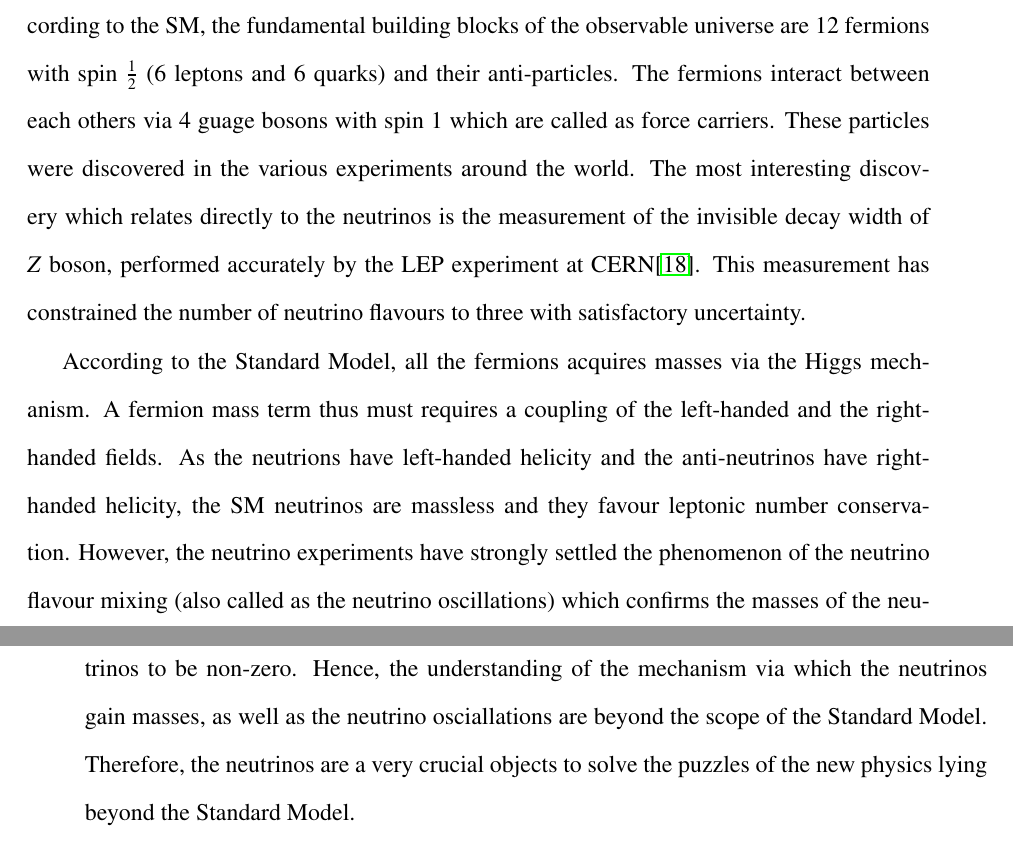
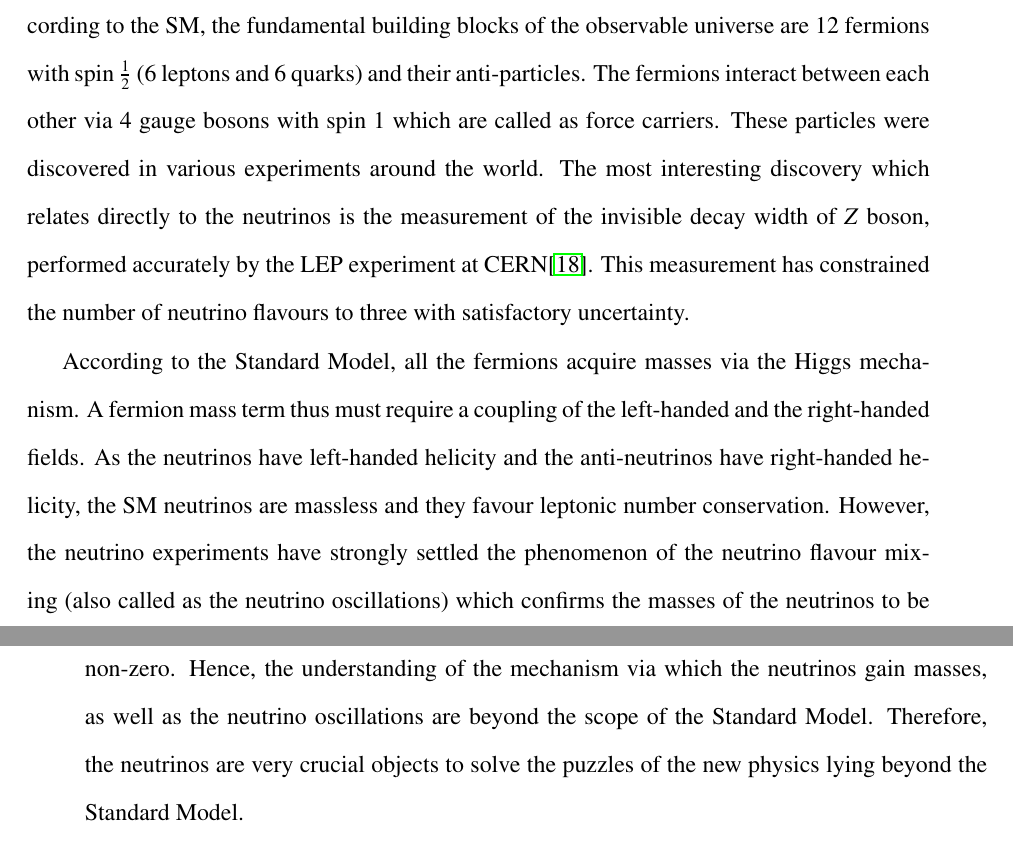
Before and after one commit to suryamondal/PhD_Thesis, a LaTeX thesis (surya_thesis.tex, which reads chapters/chapter01_introduction.tex): two parts of pages 34 and 35 of 78, joined at a grey line, cut so that both start at the same text. Compiled offline with pdfLaTeX; a LaTeX package or settings file that is missing is left out.

Commit message:
After chapter 1 grammer correction

```diff
--- a/chapters/chapter01_introduction.tex
+++ b/chapters/chapter01_introduction.tex
@@ -14,15 +14,15 @@ The Standard Model (SM) of Particle Physics, formulated in 1967 by S.~Weinberg a
 The model is based on $\text{SU}\left(2\right)\times\text{U}\left(1\right)$ gauge model which speculated the existance of the weak neutral currents\cite{glashow1961}.
 The discovery of the neutral current neutrino interactions in 1973 by the Gargamelle experiment at CERN delivered the validation of the Standard Model\cite{hasert1973,hasert1973_1,hasert1974}, which is also confirmed by Fermilab independently\cite{benvenuti1974}.
 According to the SM, the fundamental building blocks of the observable universe are 12 fermions with spin~$\frac{1}{2}$ (6 leptons and 6 quarks) and their anti-particles.
-The fermions interact between each others via 4 guage bosons with spin~1 which are called as force carriers. These particles were discovered in the various experiments around the world.
+The fermions interact between each other via 4 gauge bosons with spin~1 which are called as force carriers. These particles were discovered in various experiments around the world.
 The most interesting discovery which relates directly to the neutrinos is the measurement of the invisible decay~width of $Z$~boson, performed accurately by the LEP~experiment at CERN\cite{numberneut}. This measurement has constrained the number of neutrino flavours to three with satisfactory uncertainty.
 
-According to the Standard Model, all the fermions acquires masses via the Higgs mechanism.
-A fermion mass term thus must requires a coupling of the left-handed and the right-handed fields.
-As the neutrions have left-handed helicity and the anti-neutrinos have right-handed helicity, the SM neutrinos are massless and they favour leptonic~number conservation.
+According to the Standard Model, all the fermions acquire masses via the Higgs mechanism.
+A fermion mass term thus must require a coupling of the left-handed and the right-handed fields.
+As the neutrinos have left-handed helicity and the anti-neutrinos have right-handed helicity, the SM neutrinos are massless and they favour leptonic~number conservation.
 However, the neutrino experiments have strongly settled the phenomenon of the neutrino flavour mixing (also called as the neutrino oscillations) which confirms the masses of the neutrinos to be non-zero.
-Hence, the understanding of the mechanism via which the neutrinos gain masses, as well as the neutrino osciallations are beyond the scope of the Standard Model.
-Therefore, the neutrinos are a very crucial objects to solve the puzzles of the new physics lying beyond the Standard Model.
+Hence, the understanding of the mechanism via which the neutrinos gain masses, as well as the neutrino oscillations are beyond the scope of the Standard Model.
+Therefore, the neutrinos are very crucial objects to solve the puzzles of the new physics lying beyond the Standard Model.
 
 
 \subsection{Neutrino Interactions}
```
